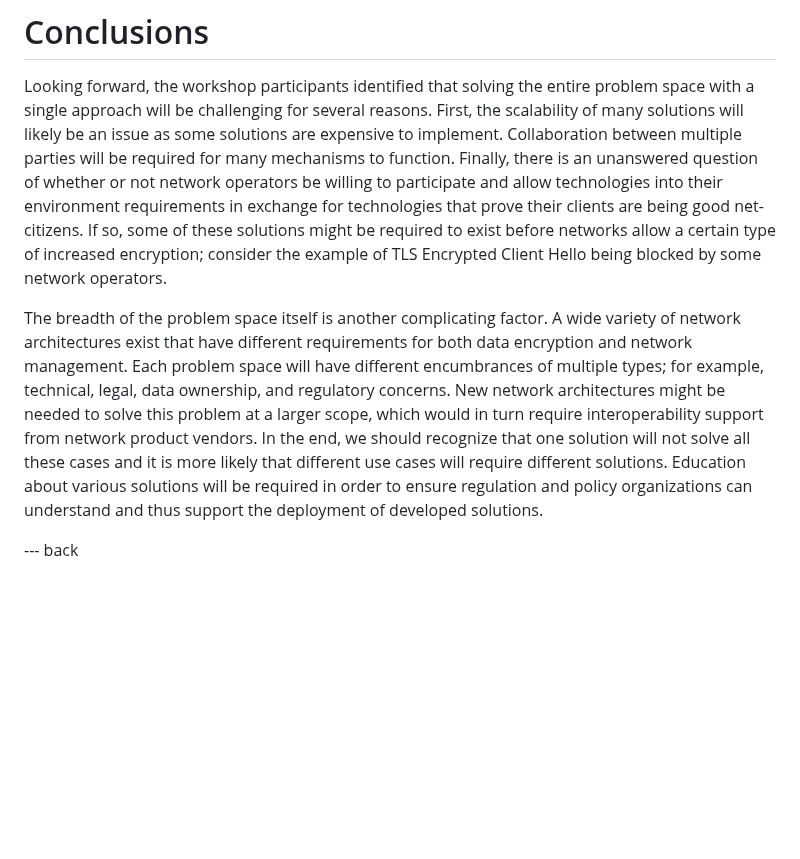
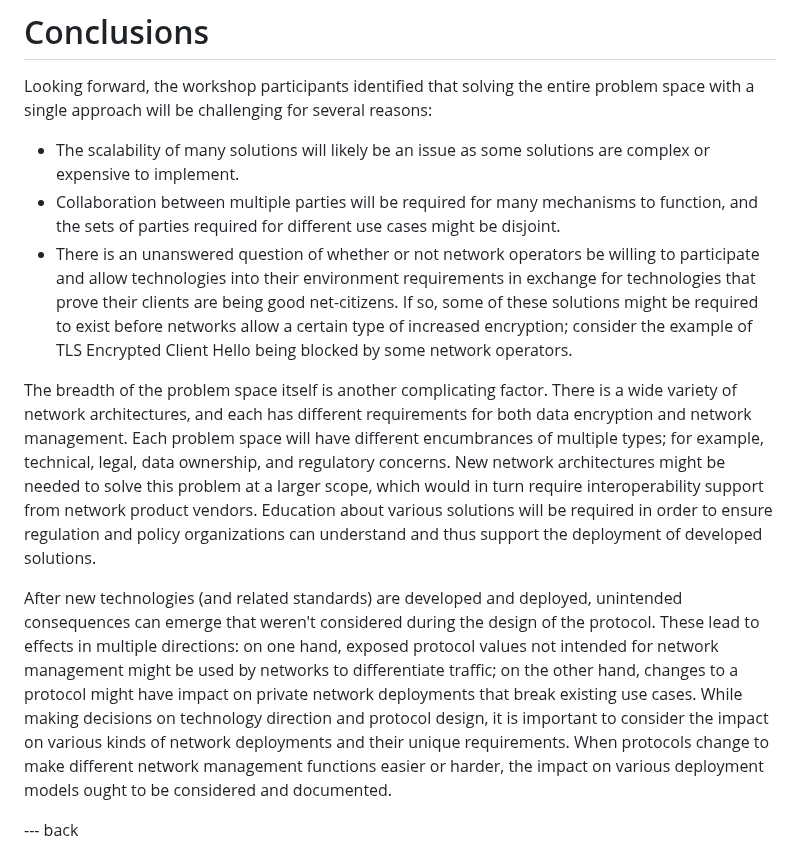
Before and after one commit to intarchboard/workshop-m-ten, a Markdown page: draft-iab-m-ten-workshop.md, the part around the change. GitHub-like rendering; blank space fills up the shorter version.

Commit message:
Add paragraph on unintended consequences
Closes #10

```diff
--- a/draft-iab-m-ten-workshop.md
+++ b/draft-iab-m-ten-workshop.md
@@ -456,31 +456,45 @@ compromise between the tension of privacy vs protection based services
 
 Looking forward, the workshop participants identified that solving the
 entire problem space with a single approach will be challenging for
-several reasons. First, the scalability of many solutions will likely
-be an issue as some solutions are expensive to implement.
-Collaboration between multiple parties will be required for many
-mechanisms to function. Finally, there is an unanswered question
-of whether or not network operators be willing to participate and
-allow technologies into their environment requirements in exchange
-for technologies that prove their clients are being good net-citizens.
-If so, some of these solutions might be required to exist before
-networks allow a certain type of increased encryption; consider the
-example of TLS Encrypted Client Hello being blocked by some network
-operators.
+several reasons:
+
+- The scalability of many solutions will likely be an issue as some
+solutions are complex or expensive to implement.
+- Collaboration between multiple parties will be required for many
+mechanisms to function, and the sets of parties required for different
+use cases might be disjoint.
+- There is an unanswered question of whether or not network operators
+be willing to participate and allow technologies into their environment
+requirements in exchange for technologies that prove their clients are
+being good net-citizens. If so, some of these solutions might be required
+to exist before networks allow a certain type of increased encryption;
+consider the example of TLS Encrypted Client Hello being blocked by
+some network operators.
 
 The breadth of the problem space itself is another complicating
-factor.  A wide variety of network architectures exist that have
-different requirements for both data encryption and network
+factor.  There is a wide variety of network architectures, and each
+has different requirements for both data encryption and network
 management.  Each problem space will have different encumbrances of
 multiple types; for example, technical, legal, data ownership,
 and regulatory concerns.  New network architectures might be needed to
 solve this problem at a larger scope, which would in turn require
-interoperability support from network product vendors.  In the
-end, we should recognize that one solution will not solve all these
-cases and it is more likely that different use cases will require
-different solutions.  Education about various solutions will be
-required in order to ensure regulation and policy organizations can
-understand and thus support the deployment of developed solutions.
+interoperability support from network product vendors.  Education about
+various solutions will be required in order to ensure regulation and
+policy organizations can understand and thus support the deployment of
+developed solutions.
+
+After new technologies (and related standards) are developed and deployed,
+unintended consequences can emerge that weren't considered during the
+design of the protocol. These lead to effects in multiple directions:
+on one hand, exposed protocol values not intended for network management
+might be used by networks to differentiate traffic; on the other hand,
+changes to a protocol might have impact on private network deployments
+that break existing use cases. While making decisions on technology
+direction and protocol design, it is important to consider the impact on
+various kinds of network deployments and their unique requirements.
+When protocols change to make different network management functions
+easier or harder, the impact on various deployment models ought to be
+considered and documented.
 
 --- back
 
```
